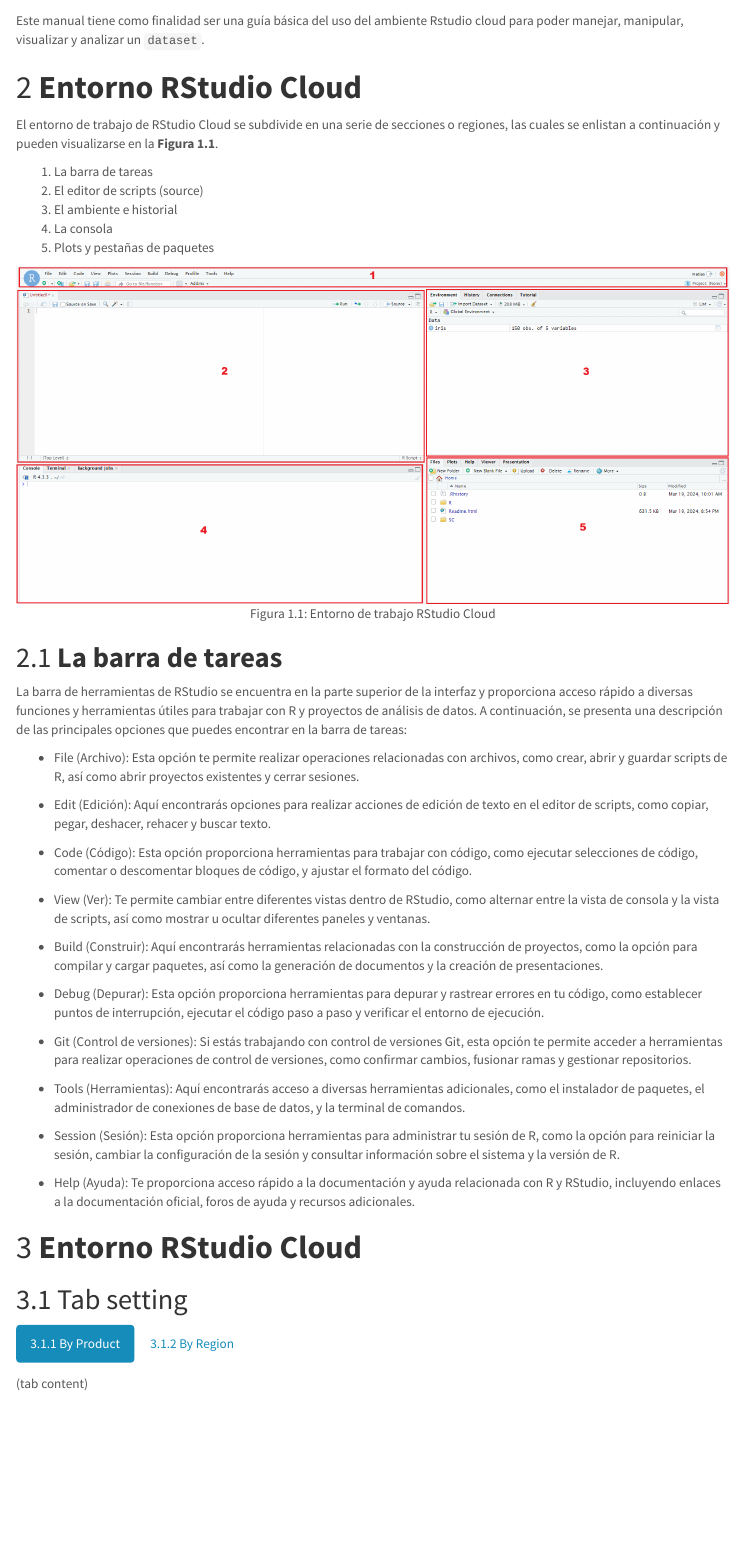
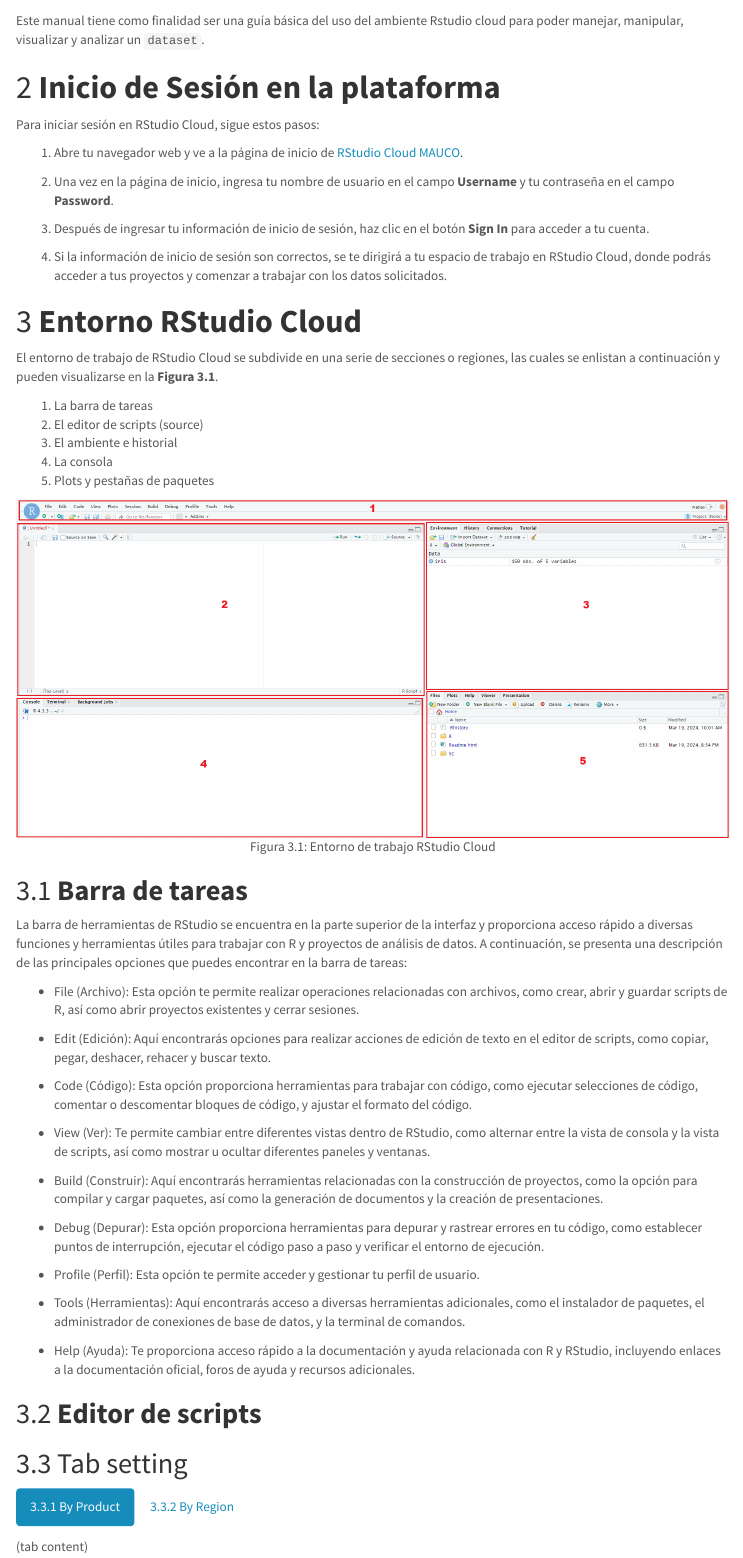
Before and after one commit to matiaspozod/mauco_manual_r, an R Markdown document (index.Rmd): the page in a window 1100 px wide, from 60 px down. The pictures show the output file index.html that the author committed with the source, opened offline; menus at the side of the page are left out.

Commit message:
Se agrega sección de inicio de sesión sugerida por CM.

````diff
--- a/index.Rmd
+++ b/index.Rmd
@@ -21,9 +21,23 @@
 
 Este manual tiene como finalidad ser una guía básica del uso del ambiente Rstudio cloud para poder manejar, manipular, visualizar y analizar un `dataset`.
 
+# **Inicio de Sesión en la plataforma**
+
+
+Para iniciar sesión en RStudio Cloud, sigue estos pasos:
+
+1. Abre tu navegador web y ve a la página de inicio de [RStudio Cloud MAUCO](https://rstudio.mauco.org/).
+
+2. Una vez en la página de inicio, ingresa tu nombre de usuario en el campo **Username** y tu contraseña en el campo **Password**.
+
+3. Después de ingresar tu información de inicio de sesión, haz clic en el botón **Sign In** para acceder a tu cuenta.
+
+4. Si la información de inicio de sesión son correctos, se te dirigirá a tu espacio de trabajo en RStudio Cloud, donde podrás acceder a tus proyectos y comenzar a trabajar con los datos solicitados.
+
+
 # **Entorno RStudio Cloud**
 
-El entorno de trabajo de RStudio Cloud se subdivide en una serie de secciones o regiones, las cuales se enlistan a continuación y pueden visualizarse en la **Figura 1.1**.
+El entorno de trabajo de RStudio Cloud se subdivide en una serie de secciones o regiones, las cuales se enlistan a continuación y pueden visualizarse en la **Figura 3.1**.
 
 1. La barra de tareas
 2. El editor de scripts (source)
@@ -31,12 +45,12 @@
 4. La consola
 5. Plots y pestañas de paquetes
 
-```{r entorno, echo=FALSE, fig.align = 'center', fig.cap="Figura 1.1: Entorno de trabajo RStudio Cloud", out.width = '2000px'}
+```{r entorno, echo=FALSE, fig.align = 'center', fig.cap="Figura 3.1: Entorno de trabajo RStudio Cloud", out.width = '2000px'}
 knitr::include_graphics("images/entorno_num.png")
 ```
 
 
-## **La barra de tareas**
+## **Barra de tareas**
 
 La barra de herramientas de RStudio se encuentra en la parte superior de la interfaz y proporciona acceso rápido a diversas funciones y herramientas útiles para trabajar con R y proyectos de análisis de datos. A continuación, se presenta una descripción de las principales opciones que puedes encontrar en la barra de tareas:
 
@@ -52,18 +66,13 @@
 
 - Debug (Depurar): Esta opción proporciona herramientas para depurar y rastrear errores en tu código, como establecer puntos de interrupción, ejecutar el código paso a paso y verificar el entorno de ejecución.
 
-- Git (Control de versiones): Si estás trabajando con control de versiones Git, esta opción te permite acceder a herramientas para realizar operaciones de control de versiones, como confirmar cambios, fusionar ramas y gestionar repositorios.
-
+- Profile (Perfil): Esta opción te permite acceder y gestionar tu perfil de usuario.
 - Tools (Herramientas): Aquí encontrarás acceso a diversas herramientas adicionales, como el instalador de paquetes, el administrador de conexiones de base de datos, y la terminal de comandos.
-
-- Session (Sesión): Esta opción proporciona herramientas para administrar tu sesión de R, como la opción para reiniciar la sesión, cambiar la configuración de la sesión y consultar información sobre el sistema y la versión de R.
 
 - Help (Ayuda): Te proporciona acceso rápido a la documentación y ayuda relacionada con R y RStudio, incluyendo enlaces a la documentación oficial, foros de ayuda y recursos adicionales.
 
+## **Editor de scripts**
 
-
-
-# **Entorno RStudio Cloud**
 
 ## Tab setting {.tabset .tabset-fade .tabset-pills}
 
````
Also changed, not shown: images/inicio_sesión.png (added), index.html.
